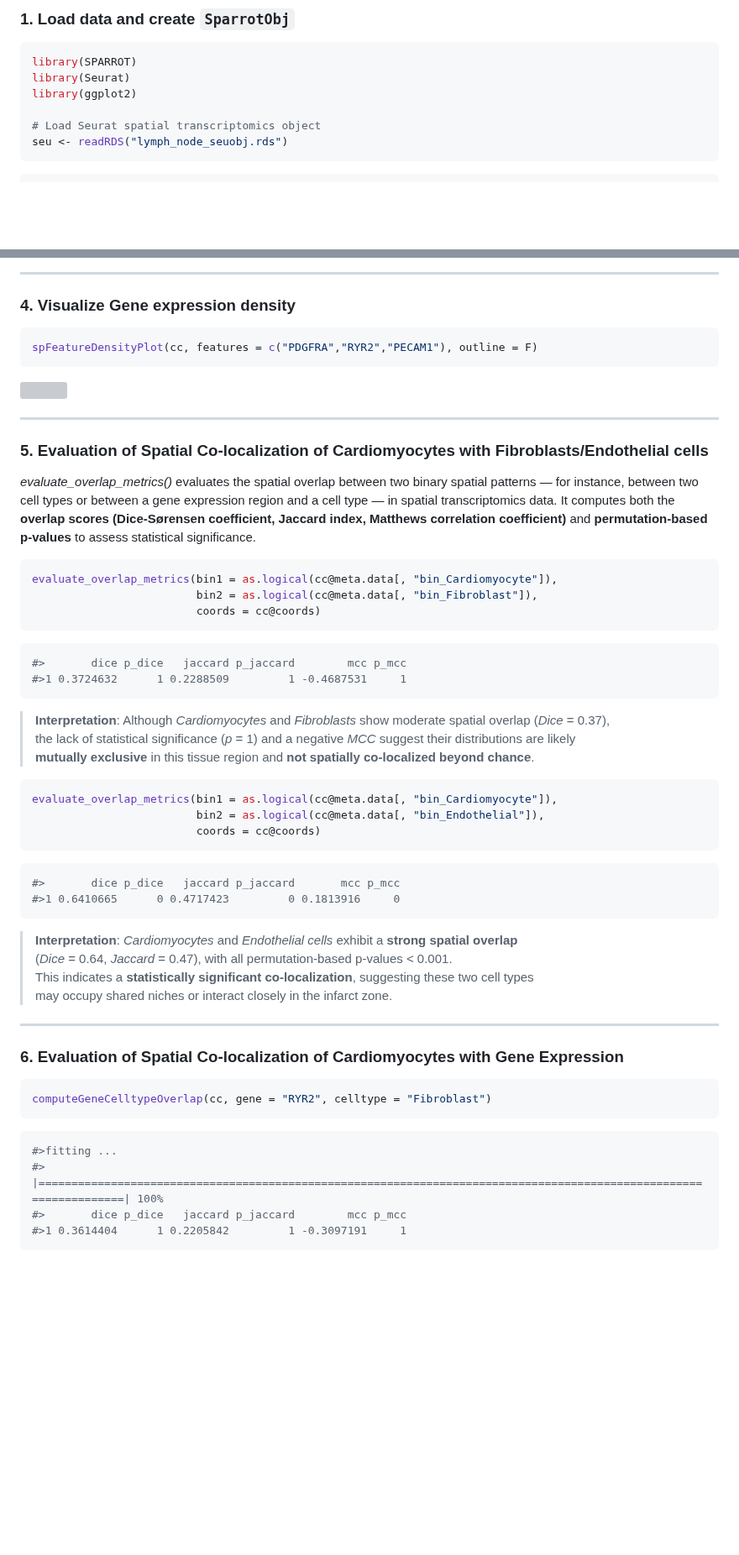
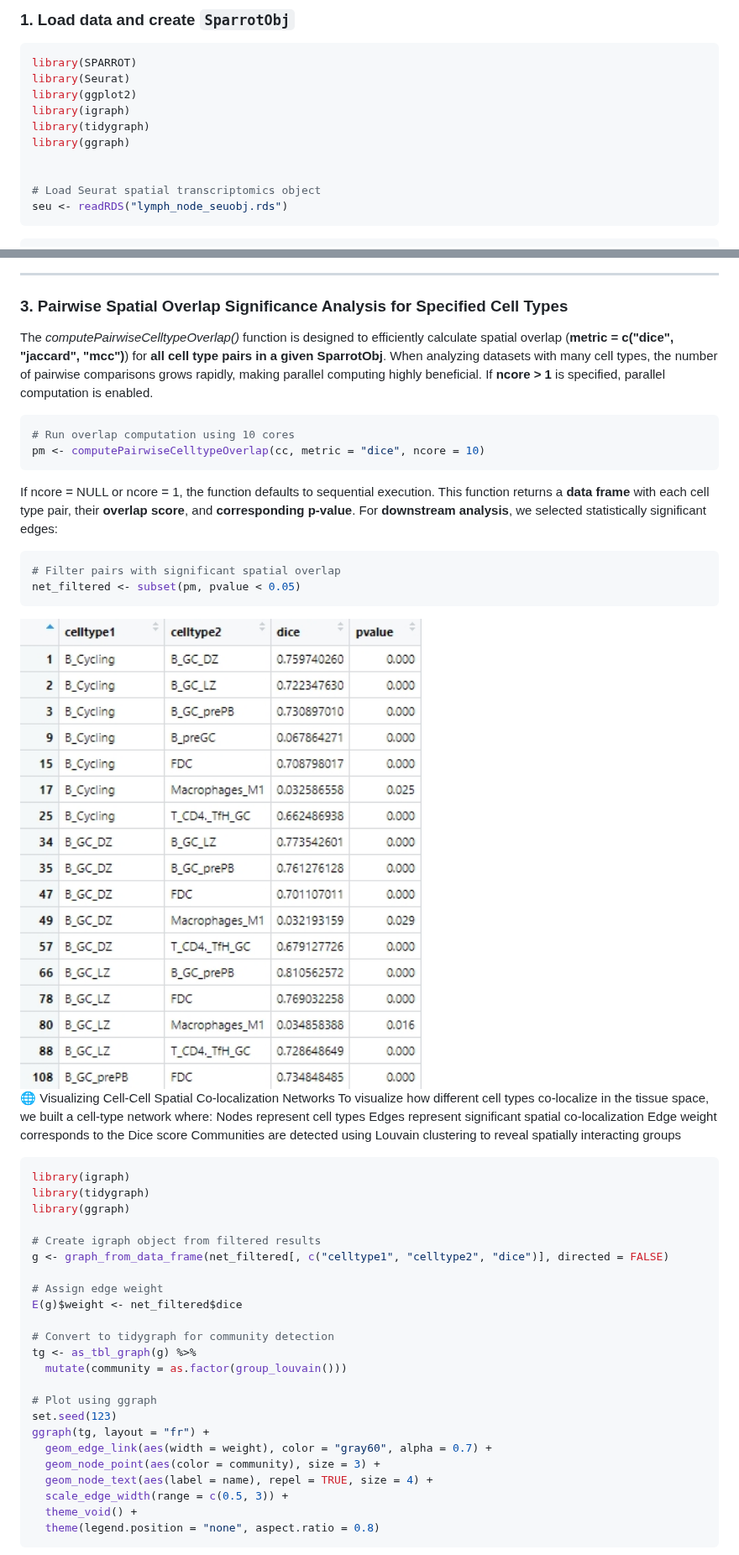
Before and after one commit to bio-Pixel/SPARROT, a Markdown page: vignettes/SPARROT_Workflow2.md, 2 parts joined by grey strips. Shown at 84% size. Rendered like a GitHub page; blank space fills up the shorter version; grey boxes are pictures that could not be loaded.

````diff
--- a/vignettes/SPARROT_Workflow2.md
+++ b/vignettes/SPARROT_Workflow2.md
@@ -19,6 +19,10 @@ The corresponding cell type composition, estimated using *cell2location*, is ava
 library(SPARROT)
 library(Seurat)
 library(ggplot2)
+library(igraph)
+library(tidygraph)
+library(ggraph)
+
 
 # Load Seurat spatial transcriptomics object
 seu <- readRDS("lymph_node_seuobj.rds")
@@ -76,59 +80,49 @@ plotMultiCellTypeProb(cc, celltype =c('T_CD4._naive', 'B_naive', 'FDC'),
 
 ---
 
-### 4. Visualize Gene expression density
+### 3. Pairwise Spatial Overlap Significance Analysis for Specified Cell Types
+The *computePairwiseCelltypeOverlap()* function is designed to efficiently calculate spatial overlap (**metric = c("dice", "jaccard", "mcc")**) for **all cell type pairs in a given SparrotObj**. When analyzing datasets with many cell types, the number of pairwise comparisons grows rapidly, making parallel computing highly beneficial. If **ncore > 1** is specified, parallel computation is enabled.
+```r
+# Run overlap computation using 10 cores
+pm <- computePairwiseCelltypeOverlap(cc, metric = "dice", ncore = 10)
+```
+If ncore = NULL or ncore = 1, the function defaults to sequential execution.
+This function returns a **data frame** with each cell type pair, their **overlap score**, and **corresponding p-value**.
+For **downstream analysis**, we selected statistically significant edges:
+```r
+# Filter pairs with significant spatial overlap
+net_filtered <- subset(pm, pvalue < 0.05)
+```
+<img src="https://github.com/bio-Pixel/SPARROT/blob/main/vignettes/LM_net_data.png?raw=true" width="1000"/>
 
+🌐 Visualizing Cell-Cell Spatial Co-localization Networks
+To visualize how different cell types co-localize in the tissue space, we built a cell-type network where:
+Nodes represent cell types
+Edges represent significant spatial co-localization
+Edge weight corresponds to the Dice score
+Communities are detected using Louvain clustering to reveal spatially interacting groups
 ```r
-spFeatureDensityPlot(cc, features = c("PDGFRA","RYR2","PECAM1"), outline = F)
+library(igraph)
+library(tidygraph)
+library(ggraph)
+
+# Create igraph object from filtered results
+g <- graph_from_data_frame(net_filtered[, c("celltype1", "celltype2", "dice")], directed = FALSE)
+
+# Assign edge weight
+E(g)$weight <- net_filtered$dice
+
+# Convert to tidygraph for community detection
+tg <- as_tbl_graph(g) %>%
+  mutate(community = as.factor(group_louvain()))
+
+# Plot using ggraph
+set.seed(123)
+ggraph(tg, layout = "fr") +
+  geom_edge_link(aes(width = weight), color = "gray60", alpha = 0.7) +
+  geom_node_point(aes(color = community), size = 3) +
+  geom_node_text(aes(label = name), repel = TRUE, size = 4) +
+  scale_edge_width(range = c(0.5, 3)) +
+  theme_void() +
+  theme(legend.position = "none", aspect.ratio = 0.8)
 ```
-
-<img src="https://github.com/bio-Pixel/SPARROT/blob/main/vignettes/P9_cardio_expr.png?raw=true" width="1000"/>
-
----
-
-### 5. Evaluation of Spatial Co-localization of Cardiomyocytes with Fibroblasts/Endothelial cells
-*evaluate_overlap_metrics()* evaluates the spatial overlap between two binary spatial patterns — for instance, between two cell types or between a gene expression region and a cell type — in spatial transcriptomics data. It computes both the **overlap scores (Dice-Sørensen coefficient, Jaccard index, Matthews correlation coefficient)** and **permutation-based p-values** to assess statistical significance.
-
-```r
-evaluate_overlap_metrics(bin1 = as.logical(cc@meta.data[, "bin_Cardiomyocyte"]),
-                         bin2 = as.logical(cc@meta.data[, "bin_Fibroblast"]),
-                         coords = cc@coords)
-```
-```r
-#>       dice p_dice   jaccard p_jaccard        mcc p_mcc
-#>1 0.3724632      1 0.2288509         1 -0.4687531     1
-```
-
-> **Interpretation**: Although *Cardiomyocytes* and *Fibroblasts* show moderate spatial overlap (*Dice* = 0.37),
-> the lack of statistical significance (*p* = 1) and a negative *MCC* suggest their distributions are likely
-> **mutually exclusive** in this tissue region and **not spatially co-localized beyond chance**.
-
-```r
-evaluate_overlap_metrics(bin1 = as.logical(cc@meta.data[, "bin_Cardiomyocyte"]),
-                         bin2 = as.logical(cc@meta.data[, "bin_Endothelial"]),
-                         coords = cc@coords)
-```
-```r
-#>       dice p_dice   jaccard p_jaccard       mcc p_mcc
-#>1 0.6410665      0 0.4717423         0 0.1813916     0
-```
-
-> **Interpretation**: *Cardiomyocytes* and *Endothelial cells* exhibit a **strong spatial overlap**
-> (*Dice* = 0.64, *Jaccard* = 0.47), with all permutation-based p-values < 0.001.
-> This indicates a **statistically significant co-localization**, suggesting these two cell types
-> may occupy shared niches or interact closely in the infarct zone.
-
----
-
-### 6. Evaluation of Spatial Co-localization of Cardiomyocytes with Gene Expression
-
-```r
-computeGeneCelltypeOverlap(cc, gene = "RYR2", celltype = "Fibroblast")
-```
-```r
-#>fitting ...
-#>  |===================================================================================================================| 100%
-#>       dice p_dice   jaccard p_jaccard        mcc p_mcc
-#>1 0.3614404      1 0.2205842         1 -0.3097191     1
-```
-
````
Also changed, not shown: other parts of vignettes/SPARROT_Workflow2.md (+1 -18 lines).
